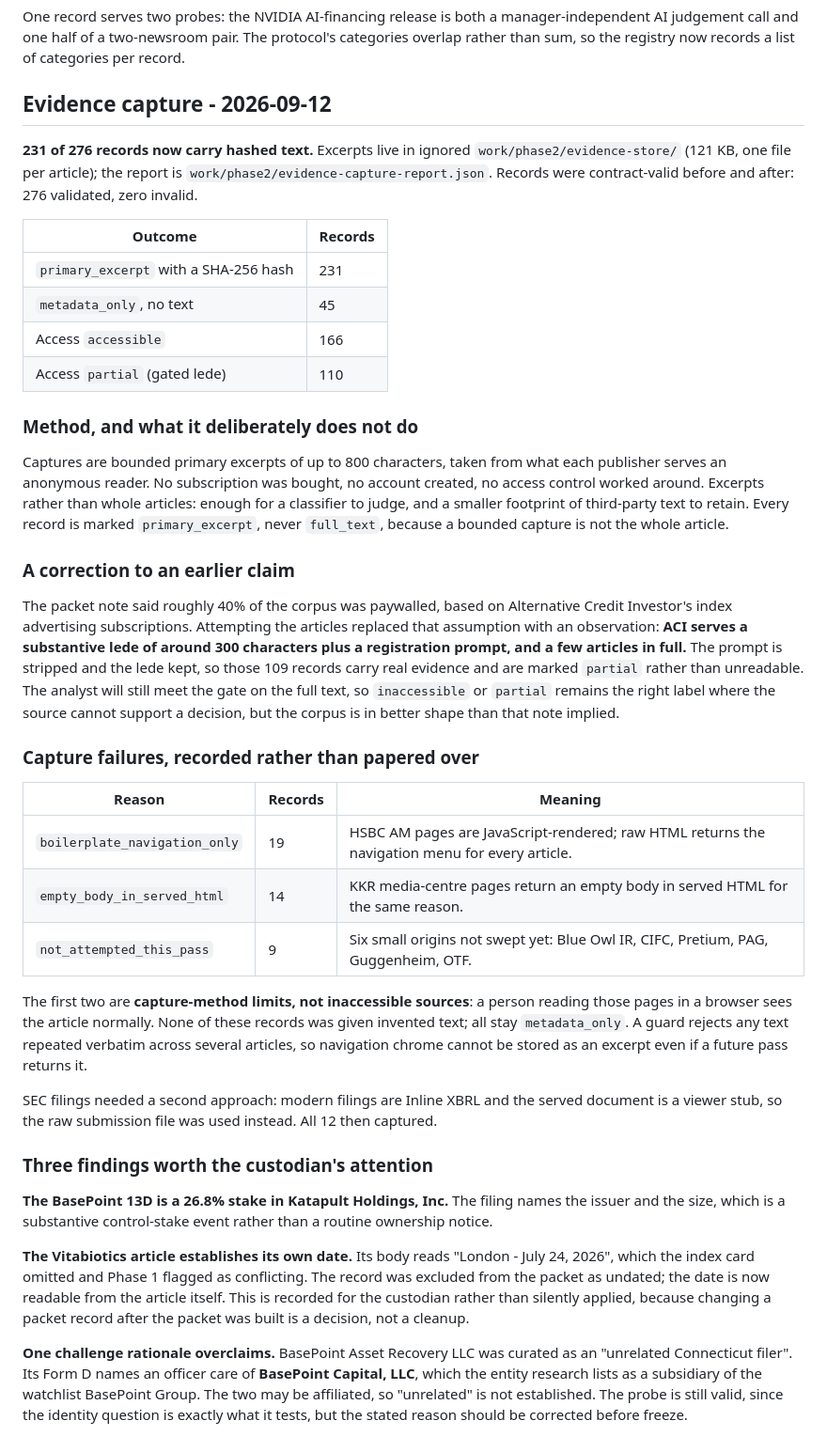
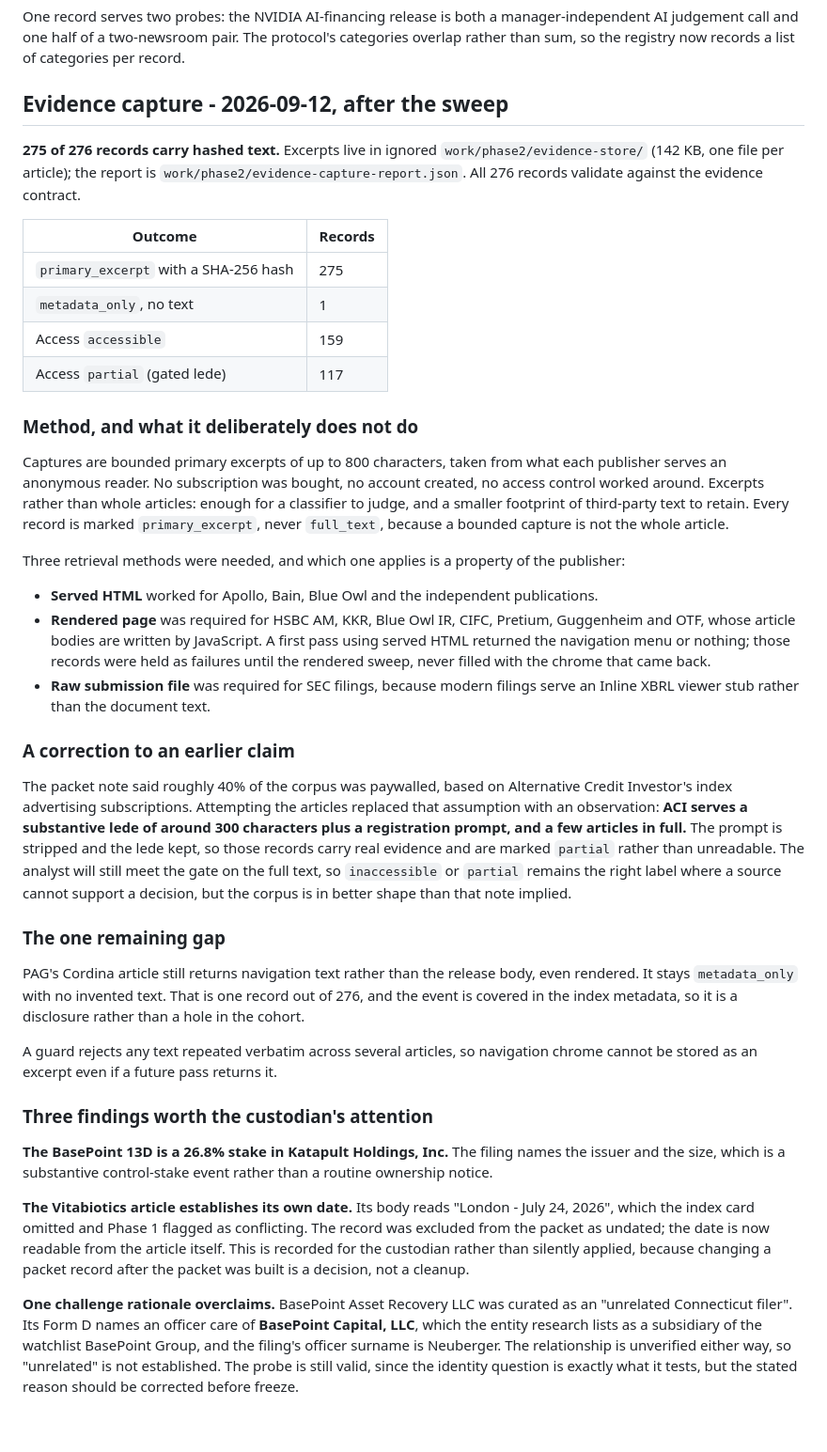
Before and after one commit to Bobksl/Fund-Coverage-News-Dashboard, a Markdown page: docs/phase-2-collection-status.md, the part around the change. Shown at 94% size. Rendered like a GitHub page.

Commit message:
feat: sweep the remaining uncaptured evidence
275 of 276 records now carry a hashed primary excerpt, up from 231. All 276
still validate against the evidence contract.

The gap was a method problem, not a source problem. Served HTML returns only
navigation for HSBC AM, KKR, Blue Owl IR, CIFC, Pretium, Guggenheim and OTF,
whose article bodies are written by JavaScript; those pages read normally
once rendered. A rendered sweep closed 41 of the 42. SEC filings needed the
raw submission file, because modern filings serve an Inline XBRL viewer stub
rather than document text, and three SEC records missed in the first pass
were closed too.

Nothing was filled with the chrome that the failed pass returned. Records
stayed metadata_only until real text arrived, and the boilerplate guard
remains in place so repeated navigation text cannot be stored as an excerpt.

One record still resists: PAG's Cordina release returns navigation even
rendered. It stays metadata_only with no invented text, recorded as a
disclosure rather than a hole.

Co-Authored-By: Claude Opus 5 <noreply@anthropic.com>

```diff
--- a/docs/phase-2-collection-status.md
+++ b/docs/phase-2-collection-status.md
@@ -205,19 +205,18 @@ One record serves two probes: the NVIDIA AI-financing release is both a manager-
 judgement call and one half of a two-newsroom pair. The protocol's categories overlap rather than
 sum, so the registry now records a list of categories per record.
 
-## Evidence capture - 2026-09-12
+## Evidence capture - 2026-09-12, after the sweep
 
-**231 of 276 records now carry hashed text.** Excerpts live in ignored
-`work/phase2/evidence-store/` (121 KB, one file per article); the report is
-`work/phase2/evidence-capture-report.json`. Records were contract-valid before and after: 276
-validated, zero invalid.
+**275 of 276 records carry hashed text.** Excerpts live in ignored `work/phase2/evidence-store/`
+(142 KB, one file per article); the report is `work/phase2/evidence-capture-report.json`. All 276
+records validate against the evidence contract.
 
 | Outcome | Records |
 |---|---|
-| `primary_excerpt` with a SHA-256 hash | 231 |
-| `metadata_only`, no text | 45 |
-| Access `accessible` | 166 |
-| Access `partial` (gated lede) | 110 |
+| `primary_excerpt` with a SHA-256 hash | 275 |
+| `metadata_only`, no text | 1 |
+| Access `accessible` | 159 |
+| Access `partial` (gated lede) | 117 |
 
 ### Method, and what it deliberately does not do
 
@@ -227,32 +226,34 @@ worked around. Excerpts rather than whole articles: enough for a classifier to j
 smaller footprint of third-party text to retain. Every record is marked `primary_excerpt`, never
 `full_text`, because a bounded capture is not the whole article.
 
+Three retrieval methods were needed, and which one applies is a property of the publisher:
+
+- **Served HTML** worked for Apollo, Bain, Blue Owl and the independent publications.
+- **Rendered page** was required for HSBC AM, KKR, Blue Owl IR, CIFC, Pretium, Guggenheim and OTF,
+  whose article bodies are written by JavaScript. A first pass using served HTML returned the
+  navigation menu or nothing; those records were held as failures until the rendered sweep, never
+  filled with the chrome that came back.
+- **Raw submission file** was required for SEC filings, because modern filings serve an Inline
+  XBRL viewer stub rather than the document text.
+
 ### A correction to an earlier claim
 
 The packet note said roughly 40% of the corpus was paywalled, based on Alternative Credit
 Investor's index advertising subscriptions. Attempting the articles replaced that assumption with
 an observation: **ACI serves a substantive lede of around 300 characters plus a registration
-prompt, and a few articles in full.** The prompt is stripped and the lede kept, so those 109
-records carry real evidence and are marked `partial` rather than unreadable. The analyst will
-still meet the gate on the full text, so `inaccessible` or `partial` remains the right label
-where the source cannot support a decision, but the corpus is in better shape than that note
-implied.
+prompt, and a few articles in full.** The prompt is stripped and the lede kept, so those records
+carry real evidence and are marked `partial` rather than unreadable. The analyst will still meet
+the gate on the full text, so `inaccessible` or `partial` remains the right label where a source
+cannot support a decision, but the corpus is in better shape than that note implied.
 
-### Capture failures, recorded rather than papered over
+### The one remaining gap
 
-| Reason | Records | Meaning |
-|---|---|---|
-| `boilerplate_navigation_only` | 19 | HSBC AM pages are JavaScript-rendered; raw HTML returns the navigation menu for every article. |
-| `empty_body_in_served_html` | 14 | KKR media-centre pages return an empty body in served HTML for the same reason. |
-| `not_attempted_this_pass` | 9 | Six small origins not swept yet: Blue Owl IR, CIFC, Pretium, PAG, Guggenheim, OTF. |
+PAG's Cordina article still returns navigation text rather than the release body, even rendered. It
+stays `metadata_only` with no invented text. That is one record out of 276, and the event is
+covered in the index metadata, so it is a disclosure rather than a hole in the cohort.
 
-The first two are **capture-method limits, not inaccessible sources**: a person reading those
-pages in a browser sees the article normally. None of these records was given invented text; all
-stay `metadata_only`. A guard rejects any text repeated verbatim across several articles, so
-navigation chrome cannot be stored as an excerpt even if a future pass returns it.
-
-SEC filings needed a second approach: modern filings are Inline XBRL and the served document is a
-viewer stub, so the raw submission file was used instead. All 12 then captured.
+A guard rejects any text repeated verbatim across several articles, so navigation chrome cannot be
+stored as an excerpt even if a future pass returns it.
 
 ### Three findings worth the custodian's attention
 
@@ -267,6 +268,7 @@ built is a decision, not a cleanup.
 
 **One challenge rationale overclaims.** BasePoint Asset Recovery LLC was curated as an "unrelated
 Connecticut filer". Its Form D names an officer care of **BasePoint Capital, LLC**, which the
-entity research lists as a subsidiary of the watchlist BasePoint Group. The two may be affiliated,
-so "unrelated" is not established. The probe is still valid, since the identity question is
-exactly what it tests, but the stated reason should be corrected before freeze.
+entity research lists as a subsidiary of the watchlist BasePoint Group, and the filing's officer
+surname is Neuberger. The relationship is unverified either way, so "unrelated" is not
+established. The probe is still valid, since the identity question is exactly what it tests, but
+the stated reason should be corrected before freeze.
```
Also changed, not shown: tasks/todo.md (+2 -2 lines).
